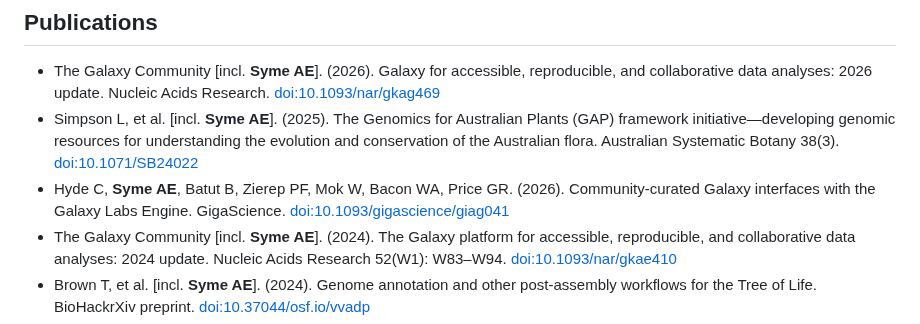
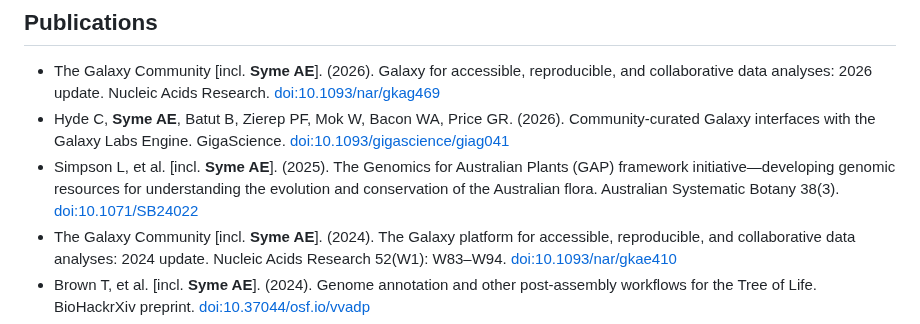
Before and after one commit to AnnaSyme/annasyme.github.io, a Markdown page: index.md, the part around the change. Rendered like a GitHub page.

```diff
--- a/index.md
+++ b/index.md
@@ -34,8 +34,8 @@ document.getElementById('contact-btn').addEventListener('click', function(e) {
 ## Publications
 
 - The Galaxy Community [incl. **Syme AE**]. (2026). Galaxy for accessible, reproducible, and collaborative data analyses: 2026 update. Nucleic Acids Research. [doi:10.1093/nar/gkag469](https://doi.org/10.1093/nar/gkag469)
+- Hyde C, **Syme AE**, Batut B, Zierep PF, Mok W, Bacon WA, Price GR. (2026). Community-curated Galaxy interfaces with the Galaxy Labs Engine. GigaScience. [doi:10.1093/gigascience/giag041](https://doi.org/10.1093/gigascience/giag041)
 - Simpson L, et al. [incl. **Syme AE**]. (2025). The Genomics for Australian Plants (GAP) framework initiative—developing genomic resources for understanding the evolution and conservation of the Australian flora. Australian Systematic Botany 38(3). [doi:10.1071/SB24022](https://doi.org/10.1071/SB24022)
-- Hyde C, **Syme AE**, Batut B, Zierep PF, Mok W, Bacon WA, Price GR. (2026). Community-curated Galaxy interfaces with the Galaxy Labs Engine. GigaScience. [doi:10.1093/gigascience/giag041](https://doi.org/10.1093/gigascience/giag041)
 - The Galaxy Community [incl. **Syme AE**]. (2024). The Galaxy platform for accessible, reproducible, and collaborative data analyses: 2024 update. Nucleic Acids Research 52(W1): W83–W94. [doi:10.1093/nar/gkae410](https://doi.org/10.1093/nar/gkae410)
 - Brown T, et al. [incl. **Syme AE**]. (2024). Genome annotation and other post-assembly workflows for the Tree of Life. BioHackrXiv preprint. [doi:10.37044/osf.io/vvadp](https://doi.org/10.37044/osf.io/vvadp)
 - Mu A, et al. [incl. **Syme AE**]. (2023). Integrative omics identifies conserved and pathogen-specific responses of sepsis-causing bacteria. Nature Communications 14: 1530. [doi:10.1038/s41467-023-37200-w](https://doi.org/10.1038/s41467-023-37200-w)
```
